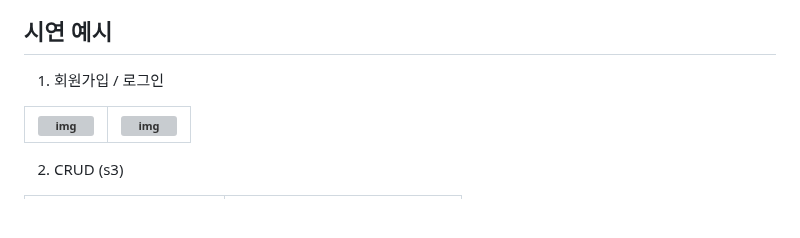
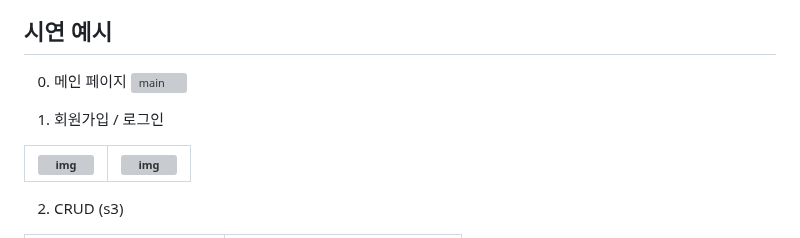
Before and after one commit to tongueEye/CatchUp, a Markdown page: README.md, the part around the change. Drawn GitHub-style; blank space fills up the shorter version; grey boxes are pictures that could not be loaded.

```diff
--- a/README.md
+++ b/README.md
@@ -152,7 +152,11 @@
 ![스토리보드16](https://github.com/tongueEye/CatchUp/assets/109783402/28b2420d-e201-4382-ab0d-0761271c885d)
 
 ## 시연 예시
-1. 회원가입 / 로그인
+
+0. 메인 페이지
+  ![main](https://github.com/tongueEye/CatchUp/assets/109783402/cc6f7224-75a9-4bbc-b3c2-a70380ef9921)
+
+2. 회원가입 / 로그인
 
 | ![img](https://imgur.com/VEUEMVF.gif) | ![img](https://imgur.com/Ymi8mdk.gif) |
 | --- | --- |
```
